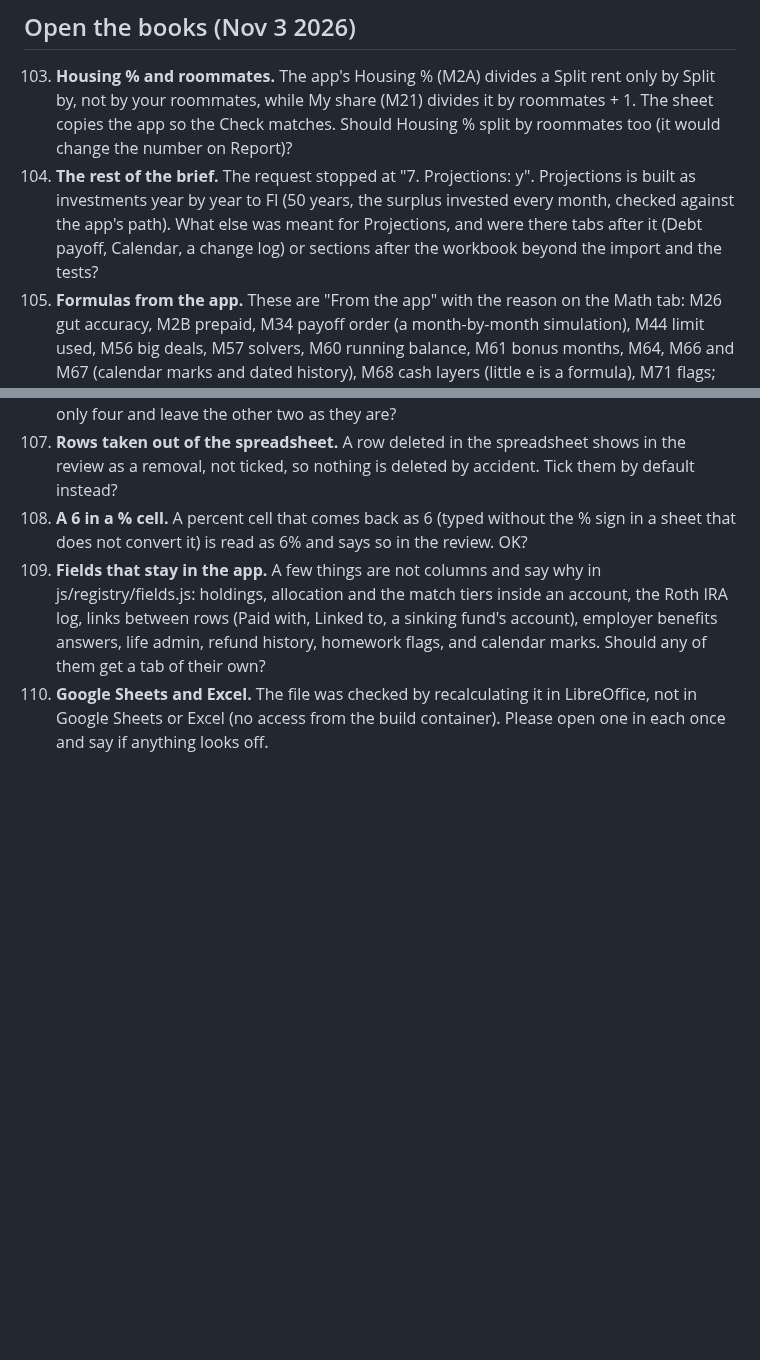
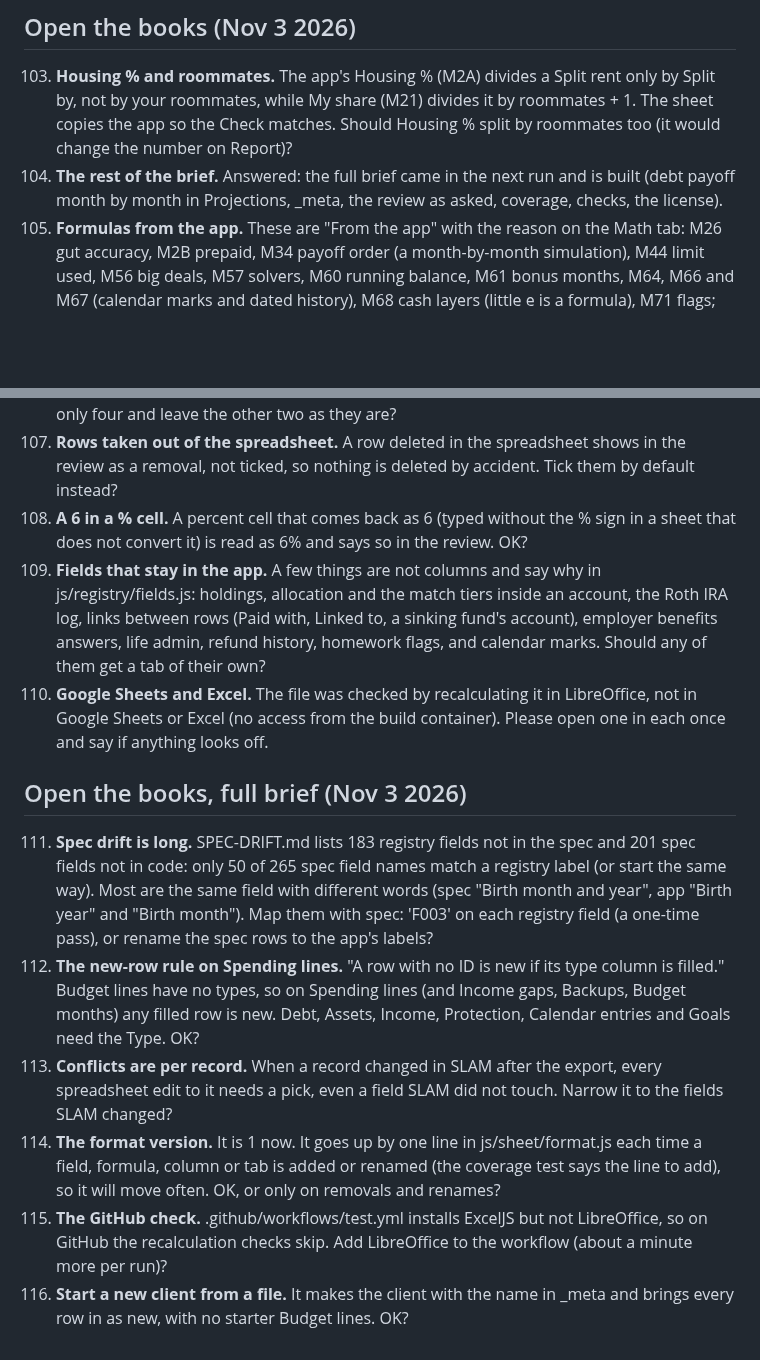
Before and after one commit to Sapphirestoneage/Slam, a Markdown page: QUESTIONS.md, 2 parts joined by grey strips. Drawn GitHub-style; blank space fills up the shorter version.

Commit message:
Open the books, full brief: PROGRESS and QUESTIONS 111 to 116
Co-Authored-By: Claude Opus 5.5 <noreply@anthropic.com>
Claude-Session: https://claude.ai/code/session_01XCzxu9Y88WoVDZ9VtgQJoF

```diff
--- a/QUESTIONS.md
+++ b/QUESTIONS.md
@@ -162,10 +162,19 @@ Each one has the default used so the build could keep going. Answer here or in t
 ## Open the books (Nov 3 2026)
 
 103. **Housing % and roommates.** The app's Housing % (M2A) divides a Split rent only by Split by, not by your roommates, while My share (M21) divides it by roommates + 1. The sheet copies the app so the Check matches. Should Housing % split by roommates too (it would change the number on Report)?
-104. **The rest of the brief.** The request stopped at "7. Projections: y". Projections is built as investments year by year to FI (50 years, the surplus invested every month, checked against the app's path). What else was meant for Projections, and were there tabs after it (Debt payoff, Calendar, a change log) or sections after the workbook beyond the import and the tests?
+104. **The rest of the brief.** Answered: the full brief came in the next run and is built (debt payoff month by month in Projections, _meta, the review as asked, coverage, checks, the license).
 105. **Formulas from the app.** These are "From the app" with the reason on the Math tab: M26 gut accuracy, M2B prepaid, M34 payoff order (a month-by-month simulation), M44 limit used, M56 big deals, M57 solvers, M60 running balance, M61 bonus months, M64, M66 and M67 (calendar marks and dated history), M68 cash layers (little e is a formula), M71 flags; and the gross worked back from take-home (M13) is the app's number inside its formula. OK, or should any become a sheet formula?
 106. **Statuses in the sheet.** The Status column offers Know it, Roughly, Guess, Not for me, I'll find it later and Not now (the six a row can have). The brief named four. Keep six, or show only four and leave the other two as they are?
 107. **Rows taken out of the spreadsheet.** A row deleted in the spreadsheet shows in the review as a removal, not ticked, so nothing is deleted by accident. Tick them by default instead?
 108. **A 6 in a % cell.** A percent cell that comes back as 6 (typed without the % sign in a sheet that does not convert it) is read as 6% and says so in the review. OK?
 109. **Fields that stay in the app.** A few things are not columns and say why in js/registry/fields.js: holdings, allocation and the match tiers inside an account, the Roth IRA log, links between rows (Paid with, Linked to, a sinking fund's account), employer benefits answers, life admin, refund history, homework flags, and calendar marks. Should any of them get a tab of their own?
 110. **Google Sheets and Excel.** The file was checked by recalculating it in LibreOffice, not in Google Sheets or Excel (no access from the build container). Please open one in each once and say if anything looks off.
+
+## Open the books, full brief (Nov 3 2026)
+
+111. **Spec drift is long.** SPEC-DRIFT.md lists 183 registry fields not in the spec and 201 spec fields not in code: only 50 of 265 spec field names match a registry label (or start the same way). Most are the same field with different words (spec "Birth month and year", app "Birth year" and "Birth month"). Map them with spec: 'F003' on each registry field (a one-time pass), or rename the spec rows to the app's labels?
+112. **The new-row rule on Spending lines.** "A row with no ID is new if its type column is filled." Budget lines have no types, so on Spending lines (and Income gaps, Backups, Budget months) any filled row is new. Debt, Assets, Income, Protection, Calendar entries and Goals need the Type. OK?
+113. **Conflicts are per record.** When a record changed in SLAM after the export, every spreadsheet edit to it needs a pick, even a field SLAM did not touch. Narrow it to the fields SLAM changed?
+114. **The format version.** It is 1 now. It goes up by one line in js/sheet/format.js each time a field, formula, column or tab is added or renamed (the coverage test says the line to add), so it will move often. OK, or only on removals and renames?
+115. **The GitHub check.** .github/workflows/test.yml installs ExcelJS but not LibreOffice, so on GitHub the recalculation checks skip. Add LibreOffice to the workflow (about a minute more per run)?
+116. **Start a new client from a file.** It makes the client with the name in _meta and brings every row in as new, with no starter Budget lines. OK?
```
Also changed, not shown: PROGRESS.md (+1 -0 lines).
